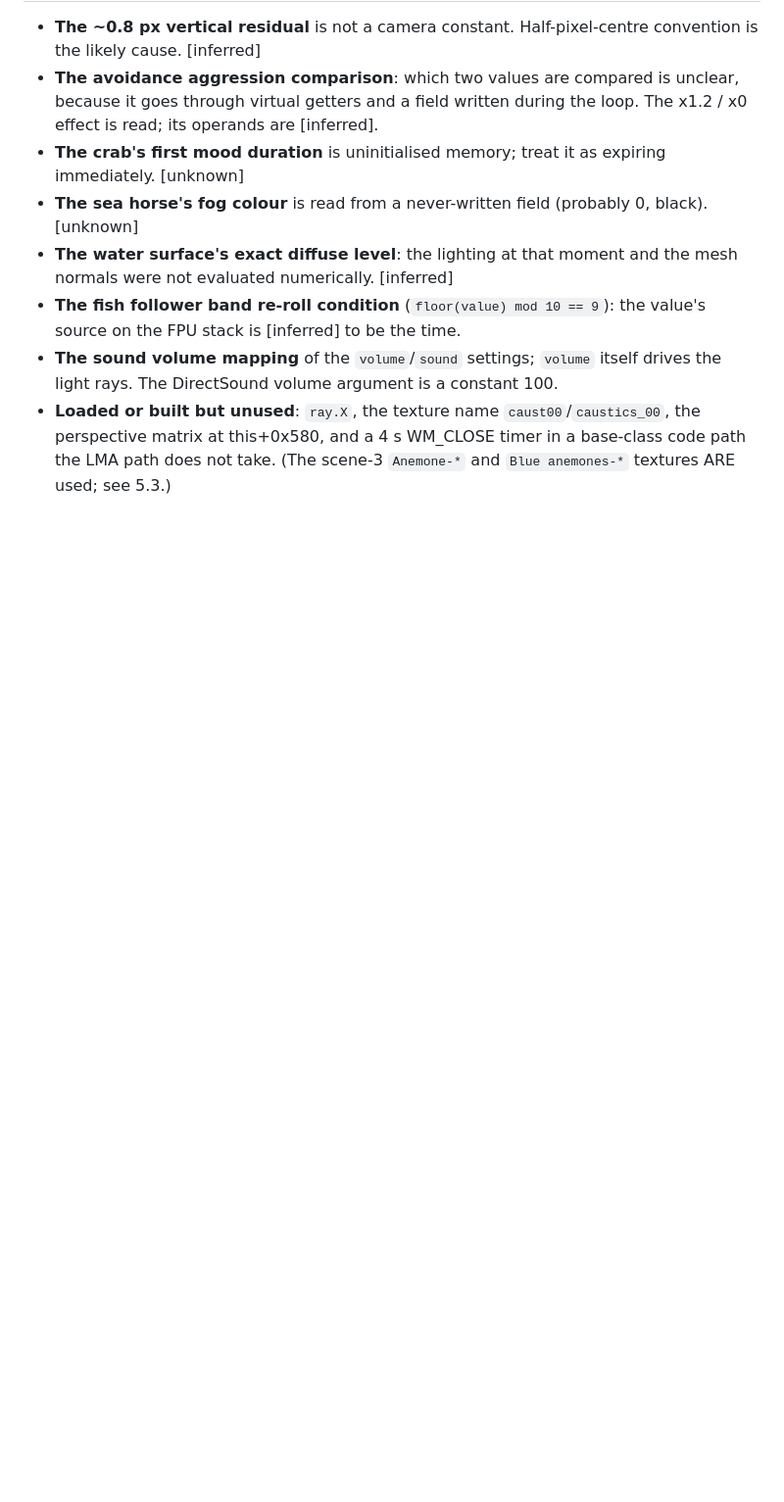
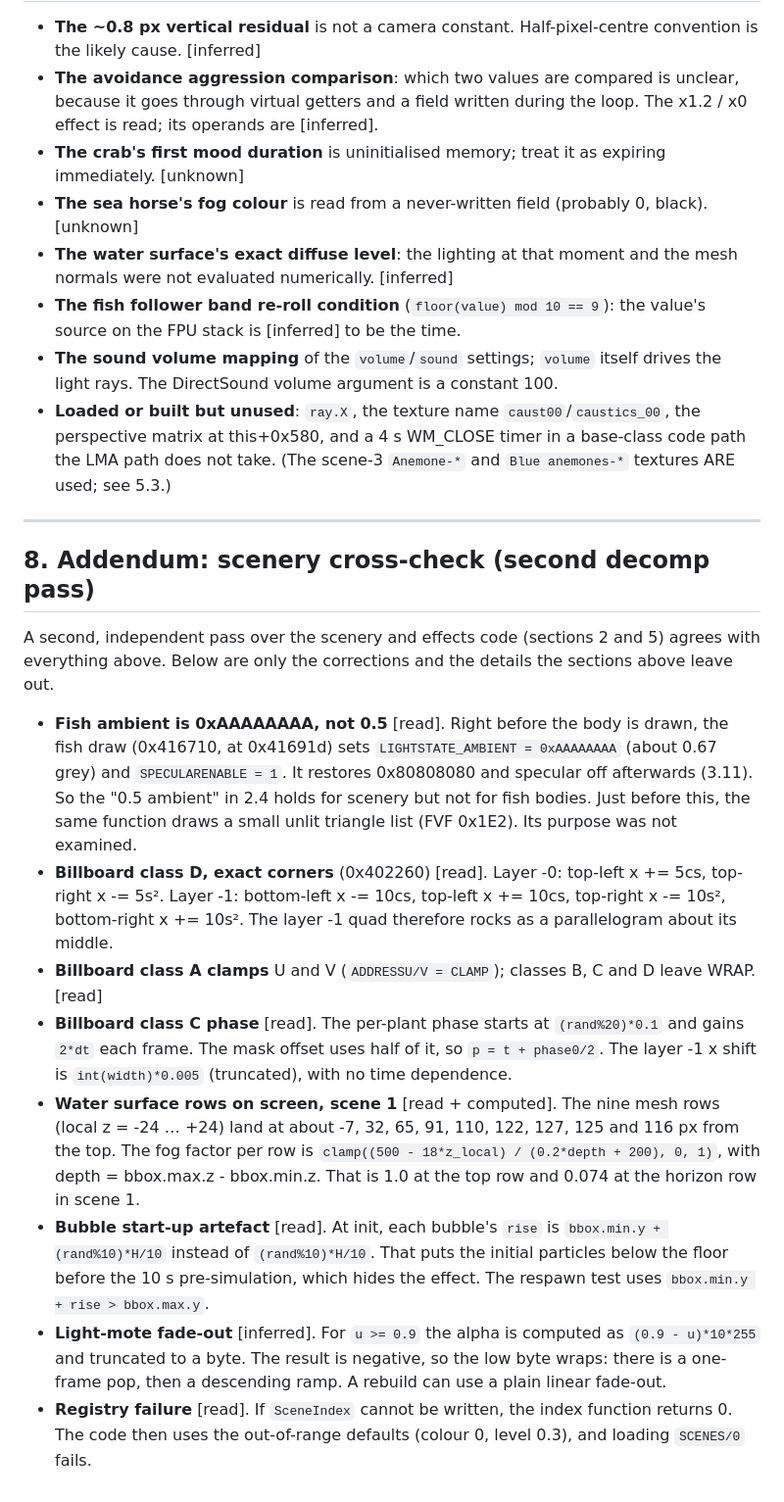
Before and after one commit to ryancircelli/lma2-three, a Markdown page: docs/original-logic.md, the part around the change. Shown at 98% size. Drawn GitHub-style; blank space fills up the shorter version.

Commit message:
docs: original-logic addendum from scenery cross-check
Fish ambient 0xAAAAAAAA, billboard class D corners and class A clamp,
class C phase, water row/fog table, bubble init artefact, mote fade-out,
registry failure path.

Co-Authored-By: Claude Opus 5.5 (1M context) <noreply@anthropic.com>

```diff
--- a/docs/original-logic.md
+++ b/docs/original-logic.md
@@ -833,3 +833,45 @@ Application
   `caust00`/`caustics_00`, the perspective matrix at this+0x580, and a 4 s
   WM_CLOSE timer in a base-class code path the LMA path does not take. (The
   scene-3 `Anemone-*` and `Blue anemones-*` textures ARE used; see 5.3.)
+
+---
+
+## 8. Addendum: scenery cross-check (second decomp pass)
+
+A second, independent pass over the scenery and effects code (sections 2 and 5)
+agrees with everything above. Below are only the corrections and the details
+the sections above leave out.
+
+- **Fish ambient is 0xAAAAAAAA, not 0.5** [read]. Right before the body is
+  drawn, the fish draw (0x416710, at 0x41691d) sets `LIGHTSTATE_AMBIENT =
+  0xAAAAAAAA` (about 0.67 grey) and `SPECULARENABLE = 1`. It restores
+  0x80808080 and specular off afterwards (3.11). So the "0.5 ambient" in 2.4
+  holds for scenery but not for fish bodies. Just before this, the same function
+  draws a small unlit triangle list (FVF 0x1E2). Its purpose was not examined.
+- **Billboard class D, exact corners** (0x402260) [read]. Layer -0: top-left
+  x += 5cs, top-right x -= 5s². Layer -1: bottom-left x -= 10cs, top-left
+  x += 10cs, top-right x -= 10s², bottom-right x += 10s². The layer -1 quad
+  therefore rocks as a parallelogram about its middle.
+- **Billboard class A clamps** U and V (`ADDRESSU/V = CLAMP`); classes B, C and
+  D leave WRAP. [read]
+- **Billboard class C phase** [read]. The per-plant phase starts at
+  `(rand%20)*0.1` and gains `2*dt` each frame. The mask offset uses half of it,
+  so `p = t + phase0/2`. The layer -1 x shift is `int(width)*0.005`
+  (truncated), with no time dependence.
+- **Water surface rows on screen, scene 1** [read + computed]. The nine mesh
+  rows (local z = -24 … +24) land at about -7, 32, 65, 91, 110, 122, 127, 125
+  and 116 px from the top. The fog factor per row is
+  `clamp((500 - 18*z_local) / (0.2*depth + 200), 0, 1)`, with depth =
+  bbox.max.z - bbox.min.z. That is 1.0 at the top row and 0.074 at the
+  horizon row in scene 1.
+- **Bubble start-up artefact** [read]. At init, each bubble's `rise` is
+  `bbox.min.y + (rand%10)*H/10` instead of `(rand%10)*H/10`. That puts the
+  initial particles below the floor before the 10 s pre-simulation, which
+  hides the effect. The respawn test uses `bbox.min.y + rise > bbox.max.y`.
+- **Light-mote fade-out** [inferred]. For `u >= 0.9` the alpha is computed as
+  `(0.9 - u)*10*255` and truncated to a byte. The result is negative, so the
+  low byte wraps: there is a one-frame pop, then a descending ramp. A rebuild
+  can use a plain linear fade-out.
+- **Registry failure** [read]. If `SceneIndex` cannot be written, the index
+  function returns 0. The code then uses the out-of-range defaults (colour 0,
+  level 0.3), and loading `SCENES/0` fails.
```
